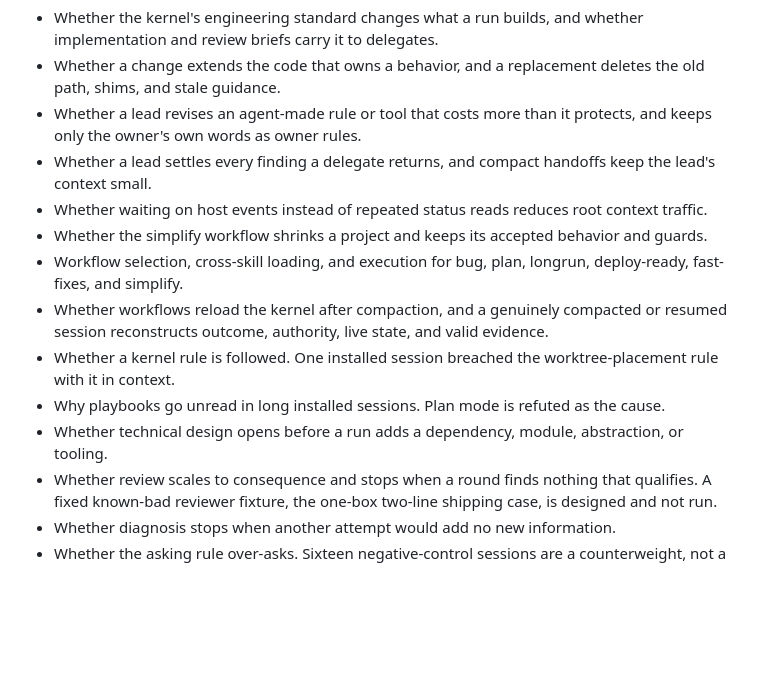
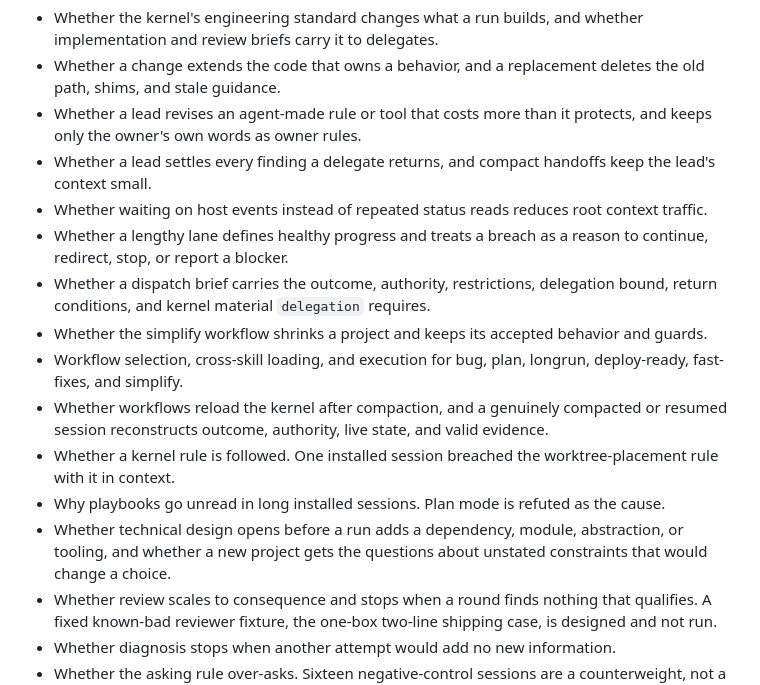
Before and after one commit to mzored/SkipHow, a Markdown page: docs/evidence.md, the part around the change. Rendered like a GitHub page; blank space fills up the shorter version.

Commit message:
Restore open questions and privacy wording from review round 4
Co-Authored-By: Claude Opus 5.5 <noreply@anthropic.com>

```diff
--- a/docs/evidence.md
+++ b/docs/evidence.md
@@ -98,12 +98,14 @@ Each line asks about behavior the current package ships. None has a qualifying r
 - Whether a lead revises an agent-made rule or tool that costs more than it protects, and keeps only the owner's own words as owner rules.
 - Whether a lead settles every finding a delegate returns, and compact handoffs keep the lead's context small.
 - Whether waiting on host events instead of repeated status reads reduces root context traffic.
+- Whether a lengthy lane defines healthy progress and treats a breach as a reason to continue, redirect, stop, or report a blocker.
+- Whether a dispatch brief carries the outcome, authority, restrictions, delegation bound, return conditions, and kernel material `delegation` requires.
 - Whether the simplify workflow shrinks a project and keeps its accepted behavior and guards.
 - Workflow selection, cross-skill loading, and execution for bug, plan, longrun, deploy-ready, fast-fixes, and simplify.
 - Whether workflows reload the kernel after compaction, and a genuinely compacted or resumed session reconstructs outcome, authority, live state, and valid evidence.
 - Whether a kernel rule is followed. One installed session breached the worktree-placement rule with it in context.
 - Why playbooks go unread in long installed sessions. Plan mode is refuted as the cause.
-- Whether technical design opens before a run adds a dependency, module, abstraction, or tooling.
+- Whether technical design opens before a run adds a dependency, module, abstraction, or tooling, and whether a new project gets the questions about unstated constraints that would change a choice.
 - Whether review scales to consequence and stops when a round finds nothing that qualifies. A fixed known-bad reviewer fixture, the one-box two-line shipping case, is designed and not run.
 - Whether diagnosis stops when another attempt would add no new information.
 - Whether the asking rule over-asks. Sixteen negative-control sessions are a counterweight, not a bound.
```
Also changed, not shown: docs/decisions.md (+1 -1 lines).
